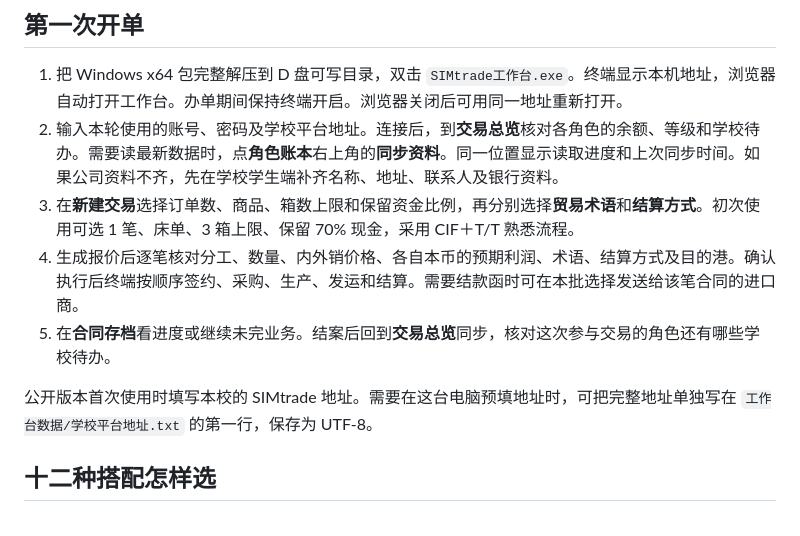
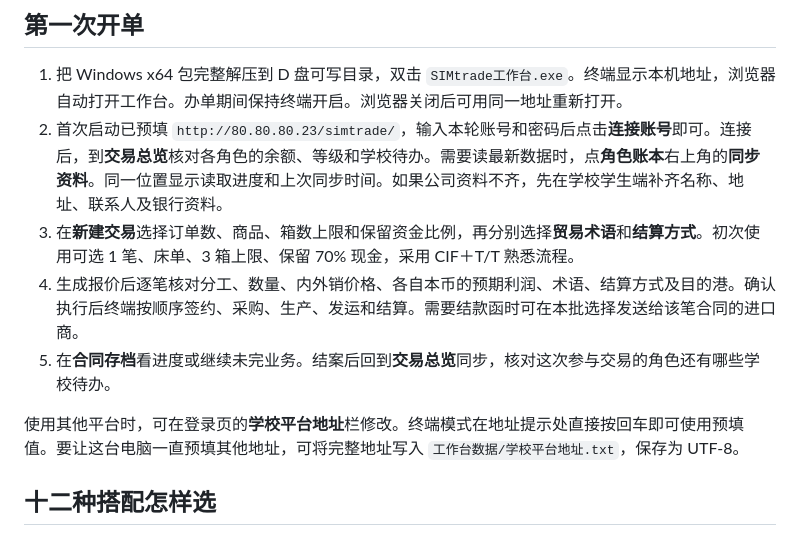
Before and after one commit to smy19801388613-afk/simtrade-workbench, a Markdown page: 使用说明.md, the part around the change. Rendered like a GitHub page.

```diff
--- a/使用说明.md
+++ b/使用说明.md
@@ -5,12 +5,12 @@
 ## 第一次开单
 
 1. 把 Windows x64 包完整解压到 D 盘可写目录，双击 `SIMtrade工作台.exe`。终端显示本机地址，浏览器自动打开工作台。办单期间保持终端开启。浏览器关闭后可用同一地址重新打开。
-2. 输入本轮使用的账号、密码及学校平台地址。连接后，到**交易总览**核对各角色的余额、等级和学校待办。需要读最新数据时，点**角色账本**右上角的**同步资料**。同一位置显示读取进度和上次同步时间。如果公司资料不齐，先在学校学生端补齐名称、地址、联系人及银行资料。
+2. 首次启动已预填 `http://80.80.80.23/simtrade/`，输入本轮账号和密码后点击**连接账号**即可。连接后，到**交易总览**核对各角色的余额、等级和学校待办。需要读最新数据时，点**角色账本**右上角的**同步资料**。同一位置显示读取进度和上次同步时间。如果公司资料不齐，先在学校学生端补齐名称、地址、联系人及银行资料。
 3. 在**新建交易**选择订单数、商品、箱数上限和保留资金比例，再分别选择**贸易术语**和**结算方式**。初次使用可选 1 笔、床单、3 箱上限、保留 70% 现金，采用 CIF＋T/T 熟悉流程。
 4. 生成报价后逐笔核对分工、数量、内外销价格、各自本币的预期利润、术语、结算方式及目的港。确认执行后终端按顺序签约、采购、生产、发运和结算。需要结款函时可在本批选择发送给该笔合同的进口商。
 5. 在**合同存档**看进度或继续未完业务。结案后回到**交易总览**同步，核对这次参与交易的角色还有哪些学校待办。
 
-公开版本首次使用时填写本校的 SIMtrade 地址。需要在这台电脑预填地址时，可把完整地址单独写在 `工作台数据/学校平台地址.txt` 的第一行，保存为 UTF-8。
+使用其他平台时，可在登录页的**学校平台地址**栏修改。终端模式在地址提示处直接按回车即可使用预填值。要让这台电脑一直预填其他地址，可将完整地址写入 `工作台数据/学校平台地址.txt`，保存为 UTF-8。
 
 ## 十二种搭配怎样选
 
```
Also changed, not shown: README.md (+1 -1 lines), docs/workbench.png, 9 other files.
